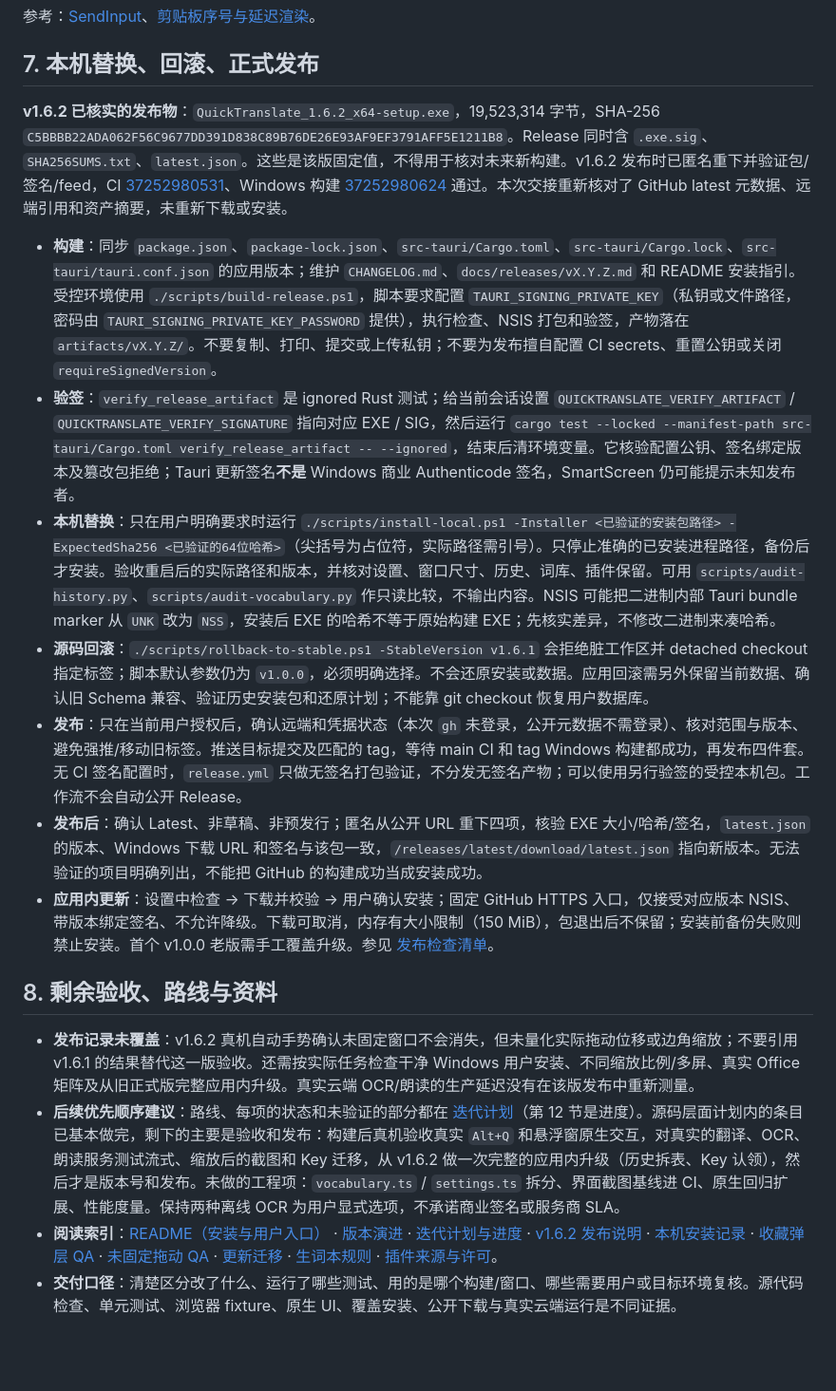
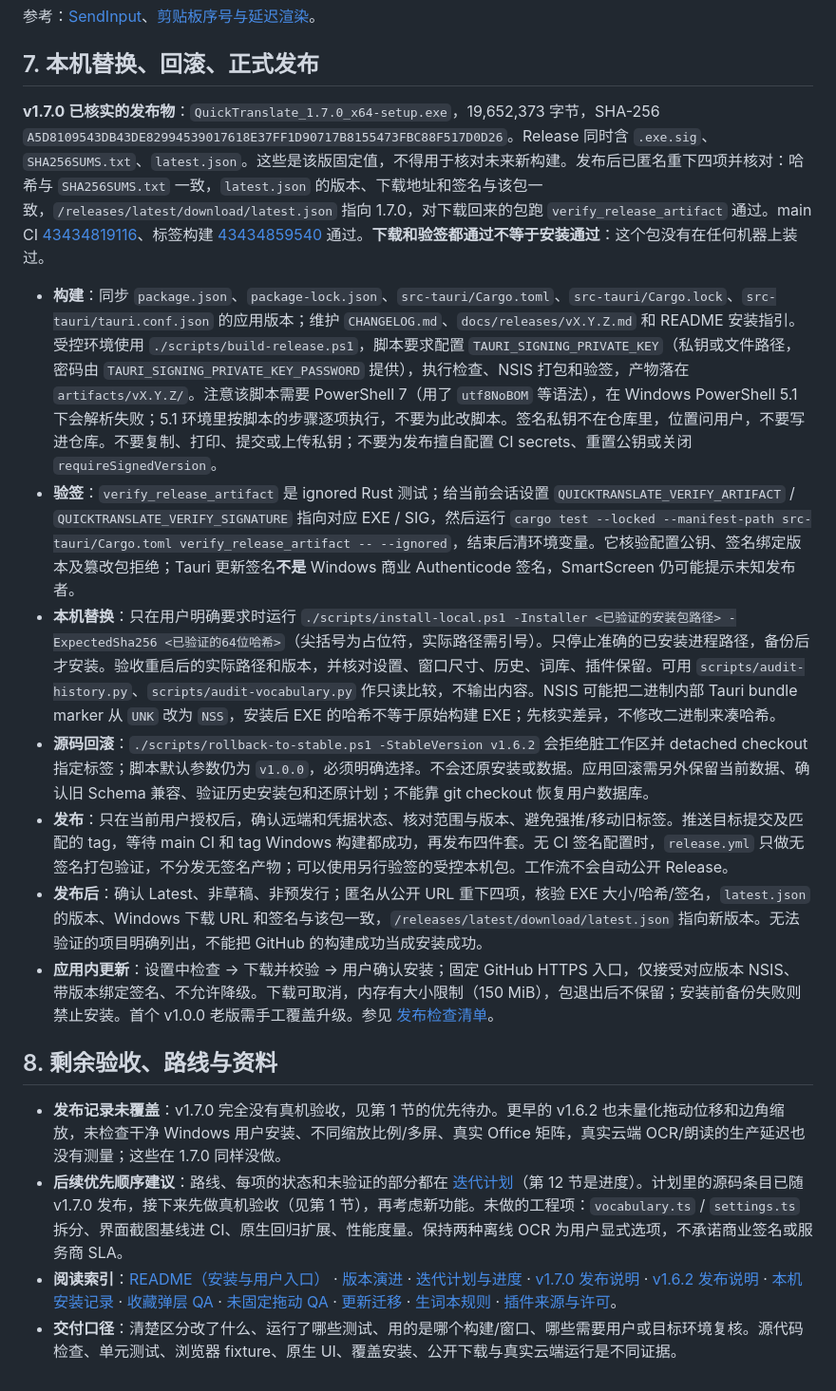
Before and after one commit to MYPoems/QuickTranslate, a Markdown page: CLAUDE.md, the part around one of its changes. Shown at 95% size. GitHub-like rendering; blank space fills up the shorter version.

Commit message:
docs: hand-off reflects the published v1.7.0
Version anchor, current release, the verified artifacts and what was checked
after publishing, and the priority task, which is now acceptance on a real
machine: nothing has installed 1.7.0 anywhere, and the in-app updater offers it
to everyone already.

Also notes that build-release.ps1 needs PowerShell 7, and points the rollback
example at v1.6.2.

Co-Authored-By: Claude Opus 5 <noreply@anthropic.com>

```diff
--- a/CLAUDE.md
+++ b/CLAUDE.md
@@ -131,19 +132,19 @@ try {
 
 ## 7. 本机替换、回滚、正式发布
 
-**v1.6.2 已核实的发布物**：`QuickTranslate_1.6.2_x64-setup.exe`，19,523,314 字节，SHA-256 `C5BBBB22ADA062F56C9677DD391D838C89B76DE26E93AF9EF3791AFF5E1211B8`。Release 同时含 `.exe.sig`、`SHA256SUMS.txt`、`latest.json`。这些是该版固定值，不得用于核对未来新构建。v1.6.2 发布时已匿名重下并验证包/签名/feed，CI [37252980531](https://github.com/MYPoems/QuickTranslate/actions/runs/37252980531)、Windows 构建 [37252980624](https://github.com/MYPoems/QuickTranslate/actions/runs/37252980624) 通过。本次交接重新核对了 GitHub latest 元数据、远端引用和资产摘要，未重新下载或安装。
+**v1.7.0 已核实的发布物**：`QuickTranslate_1.7.0_x64-setup.exe`，19,652,373 字节，SHA-256 `A5D8109543DB43DE82994539017618E37FF1D90717B8155473FBC88F517D0D26`。Release 同时含 `.exe.sig`、`SHA256SUMS.txt`、`latest.json`。这些是该版固定值，不得用于核对未来新构建。发布后已匿名重下四项并核对：哈希与 `SHA256SUMS.txt` 一致，`latest.json` 的版本、下载地址和签名与该包一致，`/releases/latest/download/latest.json` 指向 1.7.0，对下载回来的包跑 `verify_release_artifact` 通过。main CI [43434819116](https://github.com/MYPoems/QuickTranslate/actions/runs/43434819116)、标签构建 [43434859540](https://github.com/MYPoems/QuickTranslate/actions/runs/43434859540) 通过。**下载和验签都通过不等于安装通过**：这个包没有在任何机器上装过。
 
-- **构建**：同步 `package.json`、`package-lock.json`、`src-tauri/Cargo.toml`、`src-tauri/Cargo.lock`、`src-tauri/tauri.conf.json` 的应用版本；维护 `CHANGELOG.md`、`docs/releases/vX.Y.Z.md` 和 README 安装指引。受控环境使用 `./scripts/build-release.ps1`，脚本要求配置 `TAURI_SIGNING_PRIVATE_KEY`（私钥或文件路径，密码由 `TAURI_SIGNING_PRIVATE_KEY_PASSWORD` 提供），执行检查、NSIS 打包和验签，产物落在 `artifacts/vX.Y.Z/`。不要复制、打印、提交或上传私钥；不要为发布擅自配置 CI secrets、重置公钥或关闭 `requireSignedVersion`。
+- **构建**：同步 `package.json`、`package-lock.json`、`src-tauri/Cargo.toml`、`src-tauri/Cargo.lock`、`src-tauri/tauri.conf.json` 的应用版本；维护 `CHANGELOG.md`、`docs/releases/vX.Y.Z.md` 和 README 安装指引。受控环境使用 `./scripts/build-release.ps1`，脚本要求配置 `TAURI_SIGNING_PRIVATE_KEY`（私钥或文件路径，密码由 `TAURI_SIGNING_PRIVATE_KEY_PASSWORD` 提供），执行检查、NSIS 打包和验签，产物落在 `artifacts/vX.Y.Z/`。注意该脚本需要 PowerShell 7（用了 `utf8NoBOM` 等语法），在 Windows PowerShell 5.1 下会解析失败；5.1 环境里按脚本的步骤逐项执行，不要为此改脚本。签名私钥不在仓库里，位置问用户，不要写进仓库。不要复制、打印、提交或上传私钥；不要为发布擅自配置 CI secrets、重置公钥或关闭 `requireSignedVersion`。
 - **验签**：`verify_release_artifact` 是 ignored Rust 测试；给当前会话设置 `QUICKTRANSLATE_VERIFY_ARTIFACT` / `QUICKTRANSLATE_VERIFY_SIGNATURE` 指向对应 EXE / SIG，然后运行 `cargo test --locked --manifest-path src-tauri/Cargo.toml verify_release_artifact -- --ignored`，结束后清环境变量。它核验配置公钥、签名绑定版本及篡改包拒绝；Tauri 更新签名**不是** Windows 商业 Authenticode 签名，SmartScreen 仍可能提示未知发布者。
 - **本机替换**：只在用户明确要求时运行 `./scripts/install-local.ps1 -Installer <已验证的安装包路径> -ExpectedSha256 <已验证的64位哈希>`（尖括号为占位符，实际路径需引号）。只停止准确的已安装进程路径，备份后才安装。验收重启后的实际路径和版本，并核对设置、窗口尺寸、历史、词库、插件保留。可用 `scripts/audit-history.py`、`scripts/audit-vocabulary.py` 作只读比较，不输出内容。NSIS 可能把二进制内部 Tauri bundle marker 从 `UNK` 改为 `NSS`，安装后 EXE 的哈希不等于原始构建 EXE；先核实差异，不修改二进制来凑哈希。
-- **源码回滚**：`./scripts/rollback-to-stable.ps1 -StableVersion v1.6.1` 会拒绝脏工作区并 detached checkout 指定标签；脚本默认参数仍为 `v1.0.0`，必须明确选择。不会还原安装或数据。应用回滚需另外保留当前数据、确认旧 Schema 兼容、验证历史安装包和还原计划；不能靠 git checkout 恢复用户数据库。
-- **发布**：只在当前用户授权后，确认远端和凭据状态（本次 `gh` 未登录，公开元数据不需登录）、核对范围与版本、避免强推/移动旧标签。推送目标提交及匹配的 tag，等待 main CI 和 tag Windows 构建都成功，再发布四件套。无 CI 签名配置时，`release.yml` 只做无签名打包验证，不分发无签名产物；可以使用另行验签的受控本机包。工作流不会自动公开 Release。
+- **源码回滚**：`./scripts/rollback-to-stable.ps1 -StableVersion v1.6.2` 会拒绝脏工作区并 detached checkout 指定标签；脚本默认参数仍为 `v1.0.0`，必须明确选择。不会还原安装或数据。应用回滚需另外保留当前数据、确认旧 Schema 兼容、验证历史安装包和还原计划；不能靠 git checkout 恢复用户数据库。
+- **发布**：只在当前用户授权后，确认远端和凭据状态、核对范围与版本、避免强推/移动旧标签。推送目标提交及匹配的 tag，等待 main CI 和 tag Windows 构建都成功，再发布四件套。无 CI 签名配置时，`release.yml` 只做无签名打包验证，不分发无签名产物；可以使用另行验签的受控本机包。工作流不会自动公开 Release。
 - **发布后**：确认 Latest、非草稿、非预发行；匿名从公开 URL 重下四项，核验 EXE 大小/哈希/签名，`latest.json` 的版本、Windows 下载 URL 和签名与该包一致，`/releases/latest/download/latest.json` 指向新版本。无法验证的项目明确列出，不能把 GitHub 的构建成功当成安装成功。
 - **应用内更新**：设置中检查 → 下载并校验 → 用户确认安装；固定 GitHub HTTPS 入口，仅接受对应版本 NSIS、带版本绑定签名、不允许降级。下载可取消，内存有大小限制（150 MiB），包退出后不保留；安装前备份失败则禁止安装。首个 v1.0.0 老版需手工覆盖升级。参见 [发布检查清单](docs/RELEASE_CHECKLIST.md)。
 
 ## 8. 剩余验收、路线与资料
 
-- **发布记录未覆盖**：v1.6.2 真机自动手势确认未固定窗口不会消失，但未量化实际拖动位移或边角缩放；不要引用 v1.6.1 的结果替代这一版验收。还需按实际任务检查干净 Windows 用户安装、不同缩放比例/多屏、真实 Office 矩阵及从旧正式版完整应用内升级。真实云端 OCR/朗读的生产延迟没有在该版发布中重新测量。
-- **后续优先顺序建议**：路线、每项的状态和未验证的部分都在 [迭代计划](docs/ITERATION-PLAN.md)（第 12 节是进度）。源码层面计划内的条目已基本做完，剩下的主要是验收和发布：构建后真机验收真实 `Alt+Q` 和悬浮窗原生交互，对真实的翻译、OCR、朗读服务测试流式、缩放后的截图和 Key 迁移，从 v1.6.2 做一次完整的应用内升级（历史拆表、Key 认领），然后才是版本号和发布。未做的工程项：`vocabulary.ts` / `settings.ts` 拆分、界面截图基线进 CI、原生回归扩展、性能度量。保持两种离线 OCR 为用户显式选项，不承诺商业签名或服务商 SLA。
-- **阅读索引**：[README（安装与用户入口）](README.md) · [版本演进](CHANGELOG.md) · [迭代计划与进度](docs/ITERATION-PLAN.md) · [v1.6.2 发布说明](docs/releases/v1.6.2.md) · [本机安装记录](docs/V1.6.2-LOCAL-INSTALL.md) · [收藏弹层 QA](docs/COLLECTOR-UI-QA.md) · [未固定拖动 QA](docs/POPUP-UNPINNED-DRAG-QA.md) · [更新迁移](docs/UPDATES.md) · [生词本规则](docs/VOCABULARY.md) · [插件来源与许可](docs/SPEECH-PLUGIN.md)。
+- **发布记录未覆盖**：v1.7.0 完全没有真机验收，见第 1 节的优先待办。更早的 v1.6.2 也未量化拖动位移和边角缩放，未检查干净 Windows 用户安装、不同缩放比例/多屏、真实 Office 矩阵，真实云端 OCR/朗读的生产延迟也没有测量；这些在 1.7.0 同样没做。
+- **后续优先顺序建议**：路线、每项的状态和未验证的部分都在 [迭代计划](docs/ITERATION-PLAN.md)（第 12 节是进度）。计划里的源码条目已随 v1.7.0 发布，接下来先做真机验收（见第 1 节），再考虑新功能。未做的工程项：`vocabulary.ts` / `settings.ts` 拆分、界面截图基线进 CI、原生回归扩展、性能度量。保持两种离线 OCR 为用户显式选项，不承诺商业签名或服务商 SLA。
+- **阅读索引**：[README（安装与用户入口）](README.md) · [版本演进](CHANGELOG.md) · [迭代计划与进度](docs/ITERATION-PLAN.md) · [v1.7.0 发布说明](docs/releases/v1.7.0.md) · [v1.6.2 发布说明](docs/releases/v1.6.2.md) · [本机安装记录](docs/V1.6.2-LOCAL-INSTALL.md) · [收藏弹层 QA](docs/COLLECTOR-UI-QA.md) · [未固定拖动 QA](docs/POPUP-UNPINNED-DRAG-QA.md) · [更新迁移](docs/UPDATES.md) · [生词本规则](docs/VOCABULARY.md) · [插件来源与许可](docs/SPEECH-PLUGIN.md)。
 - **交付口径**：清楚区分改了什么、运行了哪些测试、用的是哪个构建/窗口、哪些需要用户或目标环境复核。源代码检查、单元测试、浏览器 fixture、原生 UI、覆盖安装、公开下载与真实云端运行是不同证据。
```
Also changed, not shown: other parts of CLAUDE.md (+5 -4 lines).
